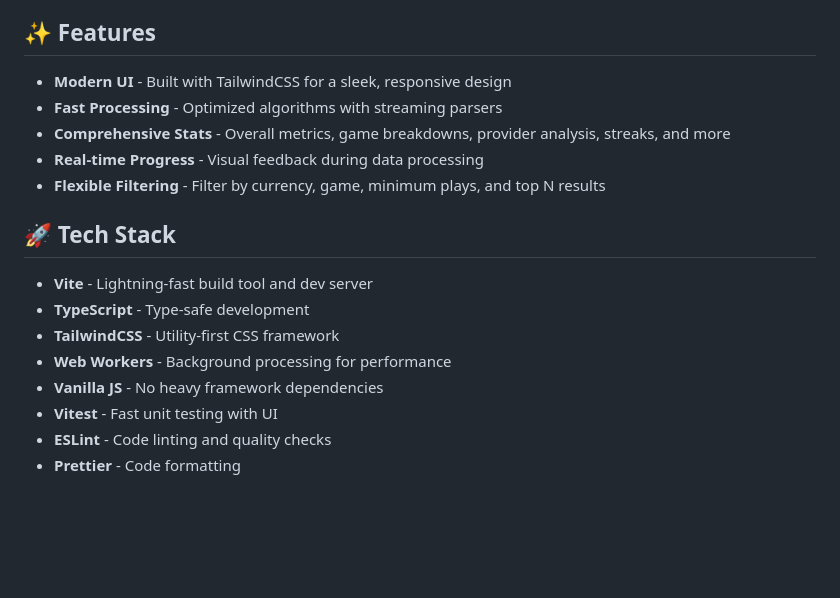
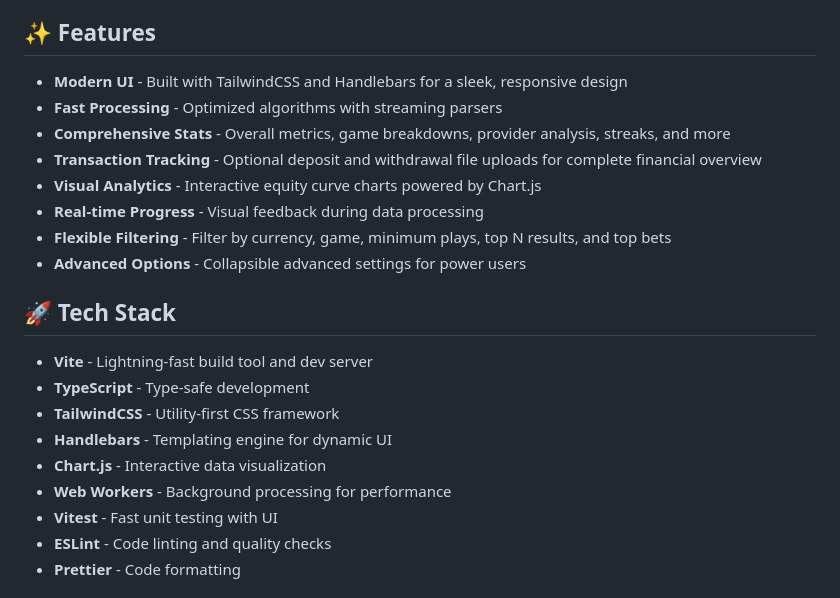
Before and after one commit to P-0001/degen-analytics, a Markdown page: README.md, the part around one of its changes. GitHub-like rendering; blank space fills up the shorter version.

```diff
--- a/README.md
+++ b/README.md
@@ -11,19 +11,23 @@ A completely remastered web application for analyzing betting statistics with a
 
 ## ✨ Features
 
-- **Modern UI** - Built with TailwindCSS for a sleek, responsive design
+- **Modern UI** - Built with TailwindCSS and Handlebars for a sleek, responsive design
 - **Fast Processing** - Optimized algorithms with streaming parsers
 - **Comprehensive Stats** - Overall metrics, game breakdowns, provider analysis, streaks, and more
+- **Transaction Tracking** - Optional deposit and withdrawal file uploads for complete financial overview
+- **Visual Analytics** - Interactive equity curve charts powered by Chart.js
 - **Real-time Progress** - Visual feedback during data processing
-- **Flexible Filtering** - Filter by currency, game, minimum plays, and top N results
+- **Flexible Filtering** - Filter by currency, game, minimum plays, top N results, and top bets
+- **Advanced Options** - Collapsible advanced settings for power users
 
 ## 🚀 Tech Stack
 
 - **Vite** - Lightning-fast build tool and dev server
 - **TypeScript** - Type-safe development
 - **TailwindCSS** - Utility-first CSS framework
+- **Handlebars** - Templating engine for dynamic UI
+- **Chart.js** - Interactive data visualization
 - **Web Workers** - Background processing for performance
-- **Vanilla JS** - No heavy framework dependencies
 - **Vitest** - Fast unit testing with UI
 - **ESLint** - Code linting and quality checks
 - **Prettier** - Code formatting
```
Also changed, not shown: other parts of README.md (+31 -5 lines).
